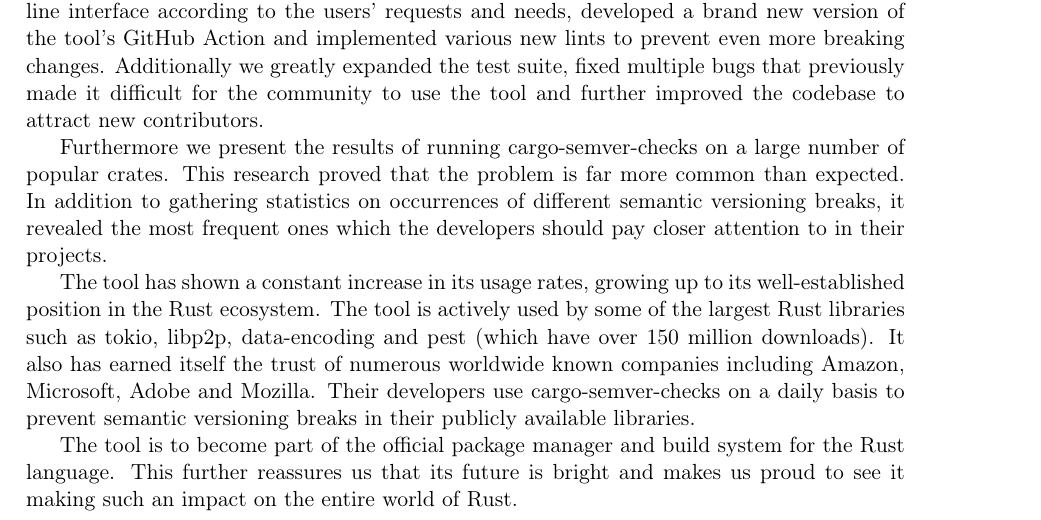
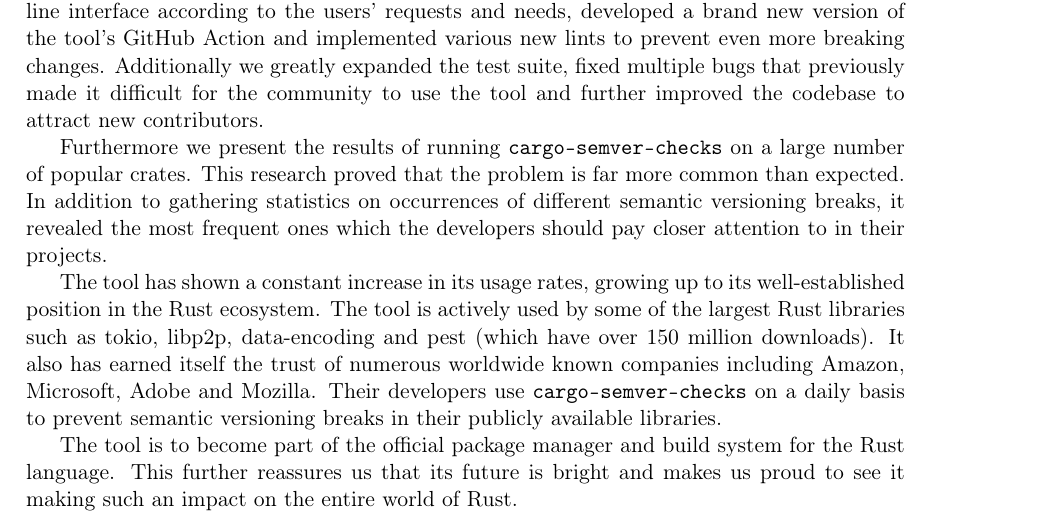
Before and after one commit to tonowak/bachelors-thesis, a LaTeX thesis (thesis-en.tex): part of page 7 of 51, cut so that both start at the same text. Compiled offline with pdfLaTeX.

Commit message:
\texttt{cargo-semver-checks}

```diff
--- a/thesis-en.tex
+++ b/thesis-en.tex
@@ -102,7 +102,7 @@
 made it difficult for the community to use the tool and further improved the codebase to attract
 new contributors.
 
-Furthermore we present the results of running cargo-semver-checks on a large number
+Furthermore we present the results of running \texttt{cargo-semver-checks} on a large number
 of popular crates. This research proved that the problem is far more common than expected.
 In addition to gathering statistics on occurrences of different semantic versioning breaks,
 it revealed the most frequent ones which the developers should pay closer attention to
```
Also changed, not shown: thesis-en.tex (2 more changed lines).
